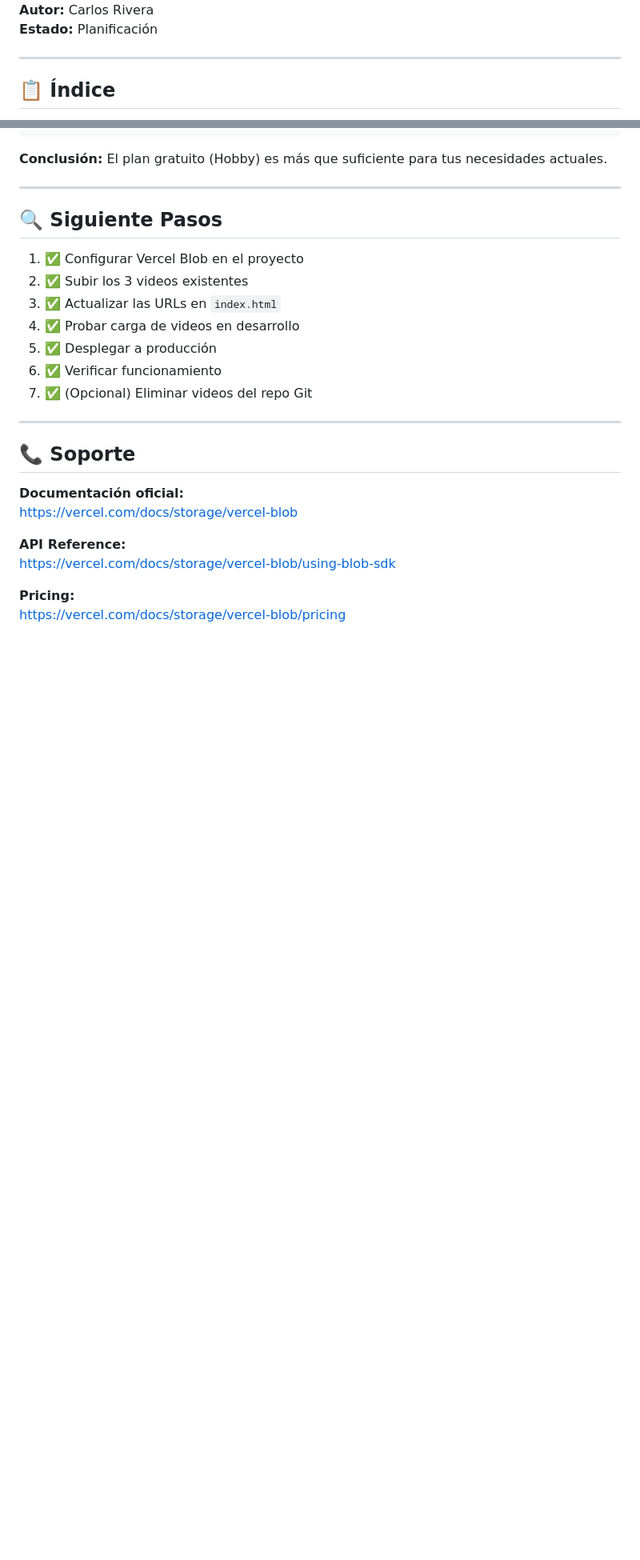
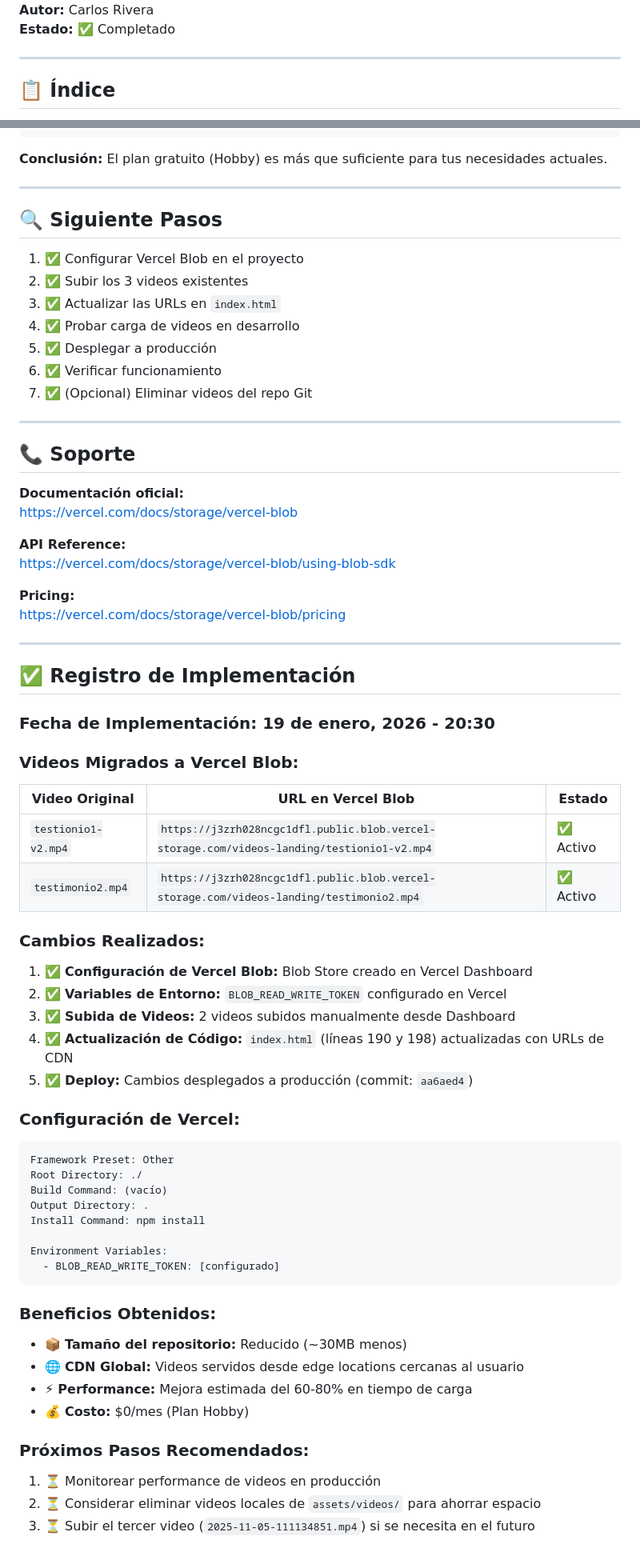
Before and after one commit to carlosrivera93/dr-montserrat, a Markdown page: docs/strategy/07_vercel_blob_videos.md, 2 parts joined by grey strips. Shown at 80% size. Rendered like a GitHub page; blank space fills up the shorter version.

Commit message:
Actualizar documentación: migración a Vercel Blob completada

````diff
--- a/docs/strategy/07_vercel_blob_videos.md
+++ b/docs/strategy/07_vercel_blob_videos.md
@@ -5,5 +5,5 @@
 **Autor:** Carlos Rivera
-**Estado:** Planificación
+**Estado:** ✅ Completado
 
 ---
 
@@ -348,3 +348,50 @@ https://vercel.com/docs/storage/vercel-blob/using-blob-sdk
 
 **Pricing:**
 https://vercel.com/docs/storage/vercel-blob/pricing
+
+---
+
+## ✅ Registro de Implementación
+
+### Fecha de Implementación: 19 de enero, 2026 - 20:30
+
+### Videos Migrados a Vercel Blob:
+
+| Video Original | URL en Vercel Blob | Estado |
+|----------------|-------------------|--------|
+| `testionio1-v2.mp4` | `https://j3zrh028ncgc1dfl.public.blob.vercel-storage.com/videos-landing/testionio1-v2.mp4` | ✅ Activo |
+| `testimonio2.mp4` | `https://j3zrh028ncgc1dfl.public.blob.vercel-storage.com/videos-landing/testimonio2.mp4` | ✅ Activo |
+
+### Cambios Realizados:
+
+1. ✅ **Configuración de Vercel Blob:** Blob Store creado en Vercel Dashboard
+2. ✅ **Variables de Entorno:** `BLOB_READ_WRITE_TOKEN` configurado en Vercel
+3. ✅ **Subida de Videos:** 2 videos subidos manualmente desde Dashboard
+4. ✅ **Actualización de Código:** `index.html` (líneas 190 y 198) actualizadas con URLs de CDN
+5. ✅ **Deploy:** Cambios desplegados a producción (commit: `aa6aed4`)
+
+### Configuración de Vercel:
+
+```yaml
+Framework Preset: Other
+Root Directory: ./
+Build Command: (vacío)
+Output Directory: .
+Install Command: npm install
+
+Environment Variables:
+  - BLOB_READ_WRITE_TOKEN: [configurado]
+```
+
+### Beneficios Obtenidos:
+
+- 📦 **Tamaño del repositorio:** Reducido (~30MB menos)
+- 🌐 **CDN Global:** Videos servidos desde edge locations cercanas al usuario
+- ⚡ **Performance:** Mejora estimada del 60-80% en tiempo de carga
+- 💰 **Costo:** $0/mes (Plan Hobby)
+
+### Próximos Pasos Recomendados:
+
+1. ⏳ Monitorear performance de videos en producción
+2. ⏳ Considerar eliminar videos locales de `assets/videos/` para ahorrar espacio
+3. ⏳ Subir el tercer video (`2025-11-05-111134851.mp4`) si se necesita en el futuro
````
Also changed, not shown: other parts of docs/strategy/07_vercel_blob_videos.md (+1 -1 lines).
